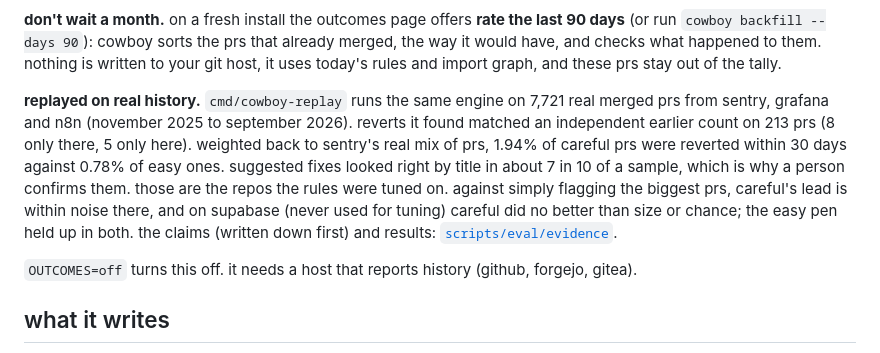
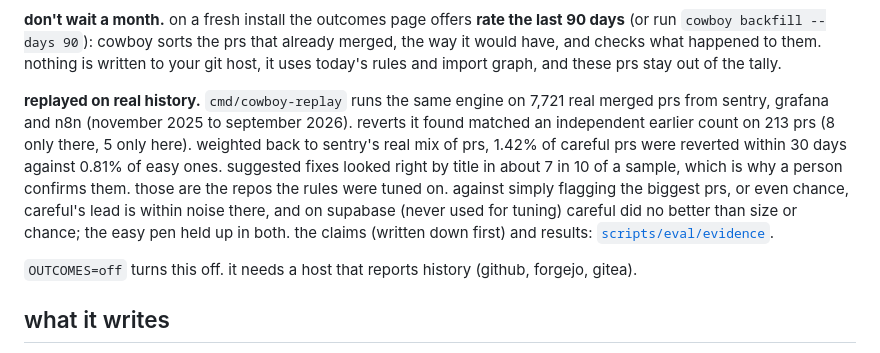
Before and after one commit to sgracia13/Cowboy, a Markdown page: README.md, the part around the change. Rendered like a GitHub page.

Commit message:
Evidence: re-run the tuned repos with the shipped parser; claim 3 no longer holds

```diff
--- a/README.md
+++ b/README.md
@@ -235,7 +235,7 @@ cowboy suggests up to three likely causes per incident (shipped in that release,
 
 **don't wait a month.** on a fresh install the outcomes page offers **rate the last 90 days** (or run `cowboy backfill --days 90`): cowboy sorts the prs that already merged, the way it would have, and checks what happened to them. nothing is written to your git host, it uses today's rules and import graph, and these prs stay out of the tally.
 
-**replayed on real history.** `cmd/cowboy-replay` runs the same engine on 7,721 real merged prs from sentry, grafana and n8n (november 2025 to september 2026). reverts it found matched an independent earlier count on 213 prs (8 only there, 5 only here). weighted back to sentry's real mix of prs, 1.94% of careful prs were reverted within 30 days against 0.78% of easy ones. suggested fixes looked right by title in about 7 in 10 of a sample, which is why a person confirms them. those are the repos the rules were tuned on. against simply flagging the biggest prs, careful's lead is within noise there, and on supabase (never used for tuning) careful did no better than size or chance; the easy pen held up in both. the claims (written down first) and results: [`scripts/eval/evidence`](scripts/eval/evidence).
+**replayed on real history.** `cmd/cowboy-replay` runs the same engine on 7,721 real merged prs from sentry, grafana and n8n (november 2025 to september 2026). reverts it found matched an independent earlier count on 213 prs (8 only there, 5 only here). weighted back to sentry's real mix of prs, 1.42% of careful prs were reverted within 30 days against 0.81% of easy ones. suggested fixes looked right by title in about 7 in 10 of a sample, which is why a person confirms them. those are the repos the rules were tuned on. against simply flagging the biggest prs, or even chance, careful's lead is within noise there, and on supabase (never used for tuning) careful did no better than size or chance; the easy pen held up in both. the claims (written down first) and results: [`scripts/eval/evidence`](scripts/eval/evidence).
 
 `OUTCOMES=off` turns this off. it needs a host that reports history (github, forgejo, gitea).
 
```
Also changed, not shown: 1 other file.
